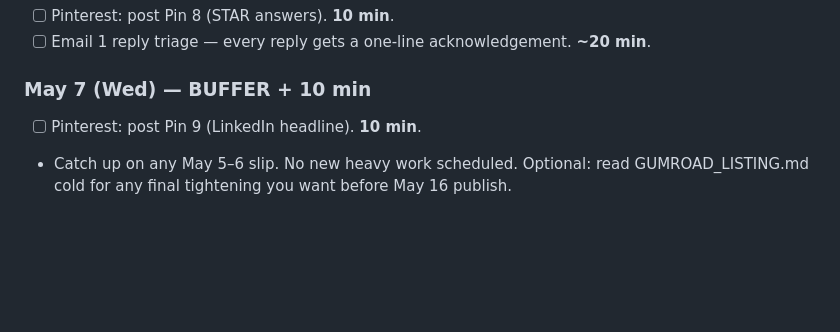
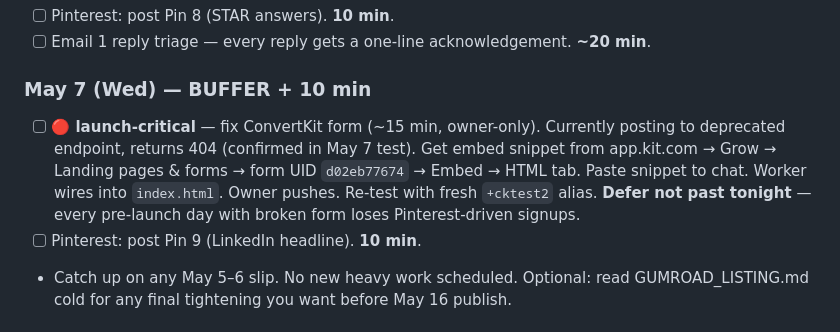
Before and after one commit to Flynnsinclair07/prompt-guide, a Markdown page: product/launch/sprint-plan-may-4-17.md, the part around the change. Drawn GitHub-style; blank space fills up the shorter version.

```diff
--- a/product/launch/sprint-plan-may-4-17.md
+++ b/product/launch/sprint-plan-may-4-17.md
@@ -32,6 +32,7 @@ Total estimated owner-time remaining through launch: **~13 hours over 13 days**
 - [ ] Email 1 reply triage — every reply gets a one-line acknowledgement. **~20 min**.
 
 ### May 7 (Wed) — BUFFER + 10 min
+- [ ] **🔴 launch-critical** — fix ConvertKit form (~15 min, owner-only). Currently posting to deprecated endpoint, returns 404 (confirmed in May 7 test). Get embed snippet from app.kit.com → Grow → Landing pages & forms → form UID `d02eb77674` → Embed → HTML tab. Paste snippet to chat. Worker wires into `index.html`. Owner pushes. Re-test with fresh `+cktest2` alias. **Defer not past tonight** — every pre-launch day with broken form loses Pinterest-driven signups.
 - [ ] Pinterest: post Pin 9 (LinkedIn headline). **10 min**.
 - Catch up on any May 5–6 slip. No new heavy work scheduled. Optional: read GUMROAD_LISTING.md cold for any final tightening you want before May 16 publish.
 
```
Also changed, not shown: product/launch/v1.1-backlog.md (+8 -7 lines).
